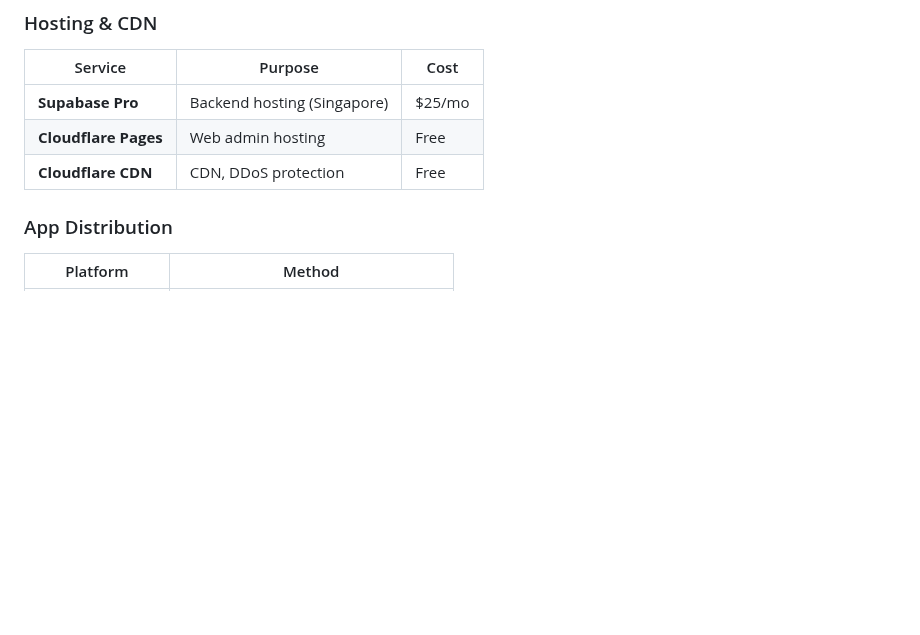
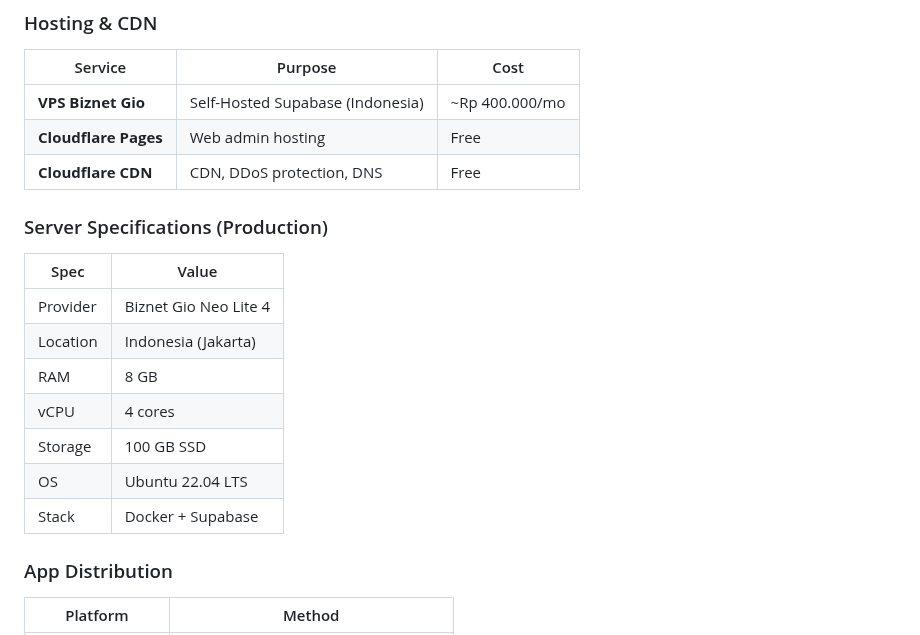
Before and after one commit to codehava/LeadX.v1, a Markdown page: docs/03-architecture/tech-stack.md, the part around one of its changes. GitHub-like rendering; blank space fills up the shorter version.

```diff
--- a/docs/03-architecture/tech-stack.md
+++ b/docs/03-architecture/tech-stack.md
@@ -339,9 +348,21 @@ serve(async (req) => {
 
 | Service | Purpose | Cost |
 |---------|---------|------|
-| **Supabase Pro** | Backend hosting (Singapore) | $25/mo |
+| **VPS Biznet Gio** | Self-Hosted Supabase (Indonesia) | ~Rp 400.000/mo |
 | **Cloudflare Pages** | Web admin hosting | Free |
-| **Cloudflare CDN** | CDN, DDoS protection | Free |
+| **Cloudflare CDN** | CDN, DDoS protection, DNS | Free |
+
+### Server Specifications (Production)
+
+| Spec | Value |
+|------|-------|
+| Provider | Biznet Gio Neo Lite 4 |
+| Location | Indonesia (Jakarta) |
+| RAM | 8 GB |
+| vCPU | 4 cores |
+| Storage | 100 GB SSD |
+| OS | Ubuntu 22.04 LTS |
+| Stack | Docker + Supabase |
 
 ### App Distribution
 
```
Also changed, not shown: other parts of docs/03-architecture/tech-stack.md (+49 -26 lines), docs/01-overview/executive-summary.md (+14 -6 lines), docs/09-implementation/deployment-guide.md (added, +532 -0 lines).
